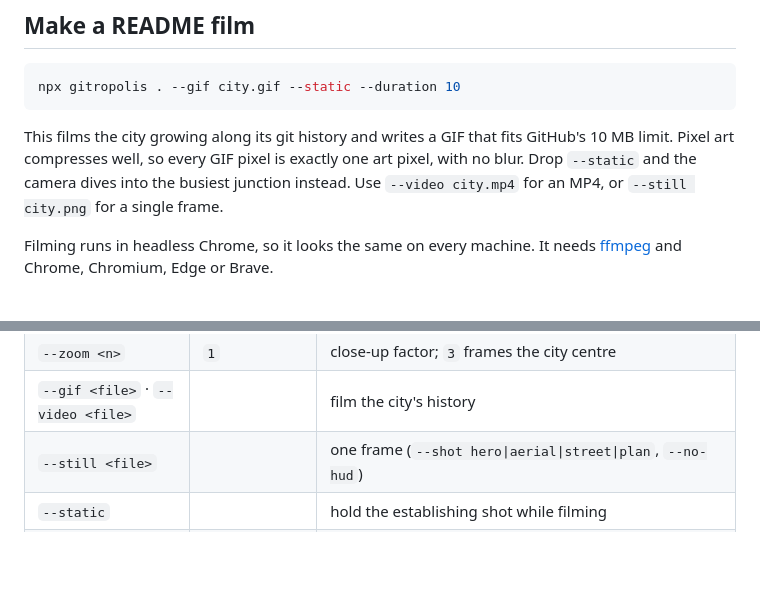
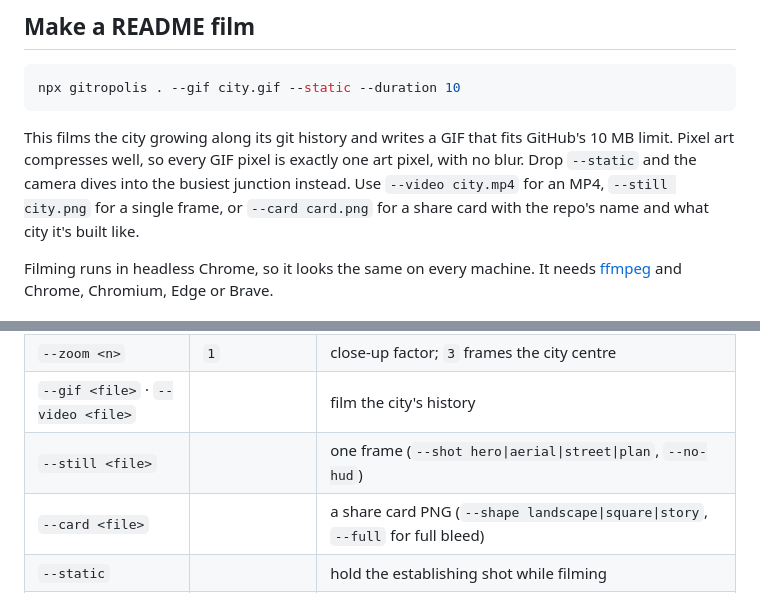
Before and after one commit to Fengzdadi/gitropolis, a Markdown page: README.md, 2 parts joined by grey strips. Drawn GitHub-style; blank space fills up the shorter version.

````diff
--- a/README.md
+++ b/README.md
@@ -110,7 +110,7 @@ The live view lets you drag to pan and scroll to zoom. Hover a building to see i
 npx gitropolis . --gif city.gif --static --duration 10
 ```
 
-This films the city growing along its git history and writes a GIF that fits GitHub's 10 MB limit. Pixel art compresses well, so every GIF pixel is exactly one art pixel, with no blur. Drop `--static` and the camera dives into the busiest junction instead. Use `--video city.mp4` for an MP4, or `--still city.png` for a single frame.
+This films the city growing along its git history and writes a GIF that fits GitHub's 10 MB limit. Pixel art compresses well, so every GIF pixel is exactly one art pixel, with no blur. Drop `--static` and the camera dives into the busiest junction instead. Use `--video city.mp4` for an MP4, `--still city.png` for a single frame, or `--card card.png` for a share card with the repo's name and what city it's built like.
 
 Filming runs in headless Chrome, so it looks the same on every machine. It needs [ffmpeg](https://ffmpeg.org) and Chrome, Chromium, Edge or Brave.
 
@@ -124,6 +124,7 @@ Filming runs in headless Chrome, so it looks the same on every machine. It needs
 | `--zoom <n>` | `1` | close-up factor; `3` frames the city centre |
 | `--gif <file>` · `--video <file>` | | film the city's history |
 | `--still <file>` | | one frame (`--shot hero\|aerial\|street\|plan`, `--no-hud`) |
+| `--card <file>` | | a share card PNG (`--shape landscape\|square\|story`, `--full` for full bleed) |
 | `--static` | | hold the establishing shot while filming |
 | `--duration <s>` · `--fps <n>` · `--size <WxH>` | `20` · `30` · `1920x1080` | |
 | `--max-mb <n>` | `9.5` | size cap for GIF and MP4 |
````
Also changed, not shown: web/og.png (added), 5 other files.
